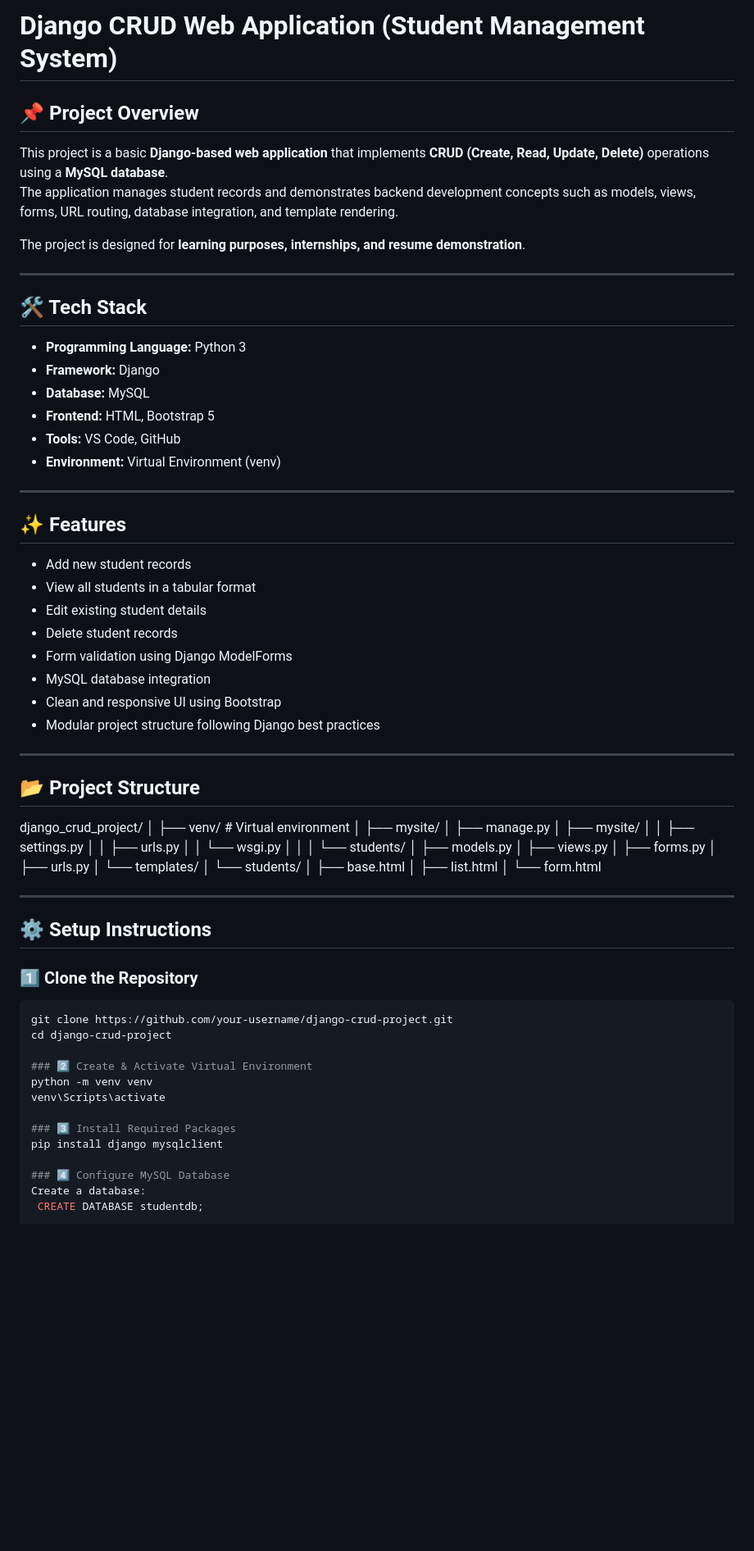
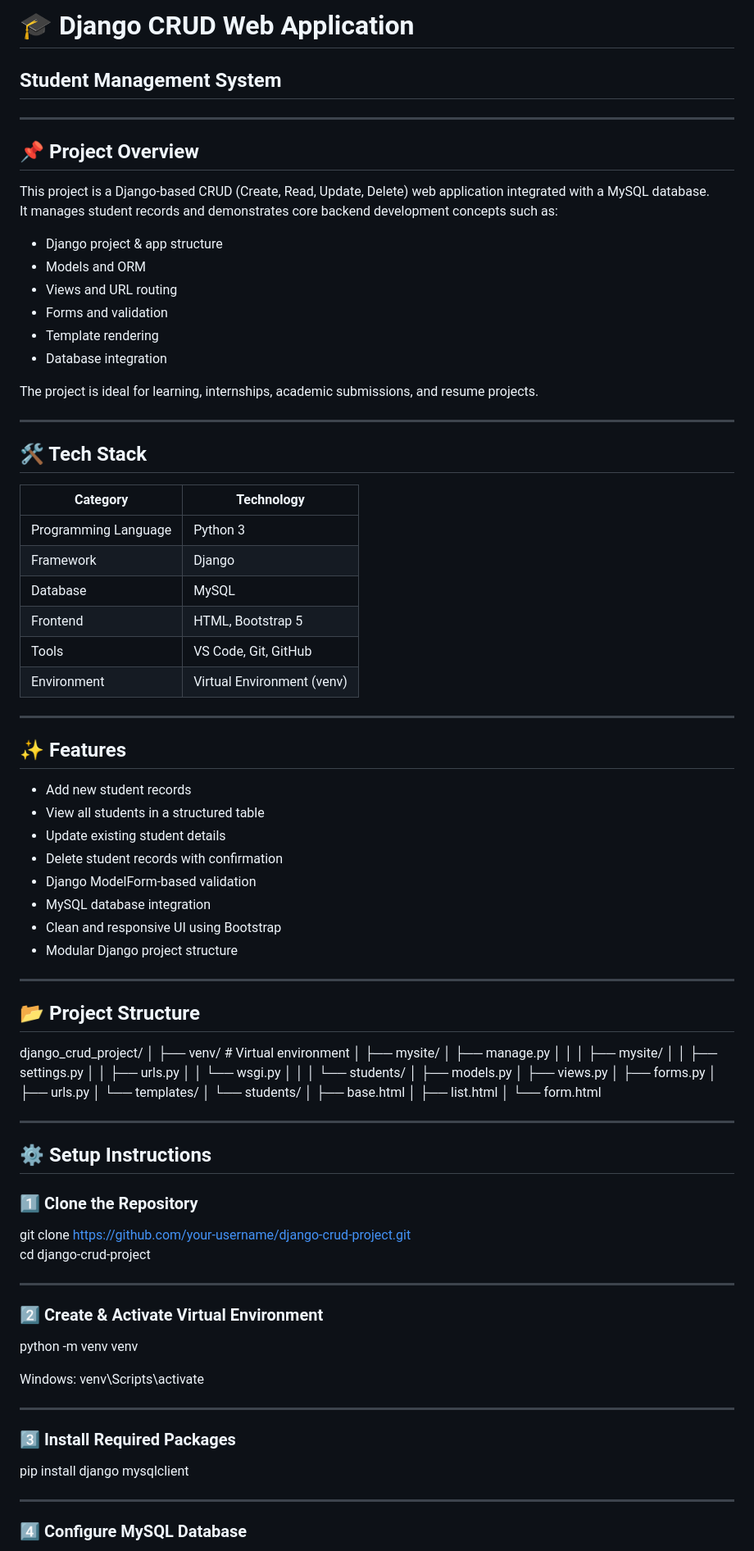
Before and after one commit to Komalgosa/django-crud-project, a Markdown page: README.md, the part around one of its changes. Shown at 82% size. Rendered like a GitHub page; blank space fills up the shorter version.

````diff
--- a/README.md
+++ b/README.md
@@ -1,76 +1,97 @@
-# Django CRUD Web Application (Student Management System)
+# 🎓 Django CRUD Web Application
+## Student Management System
+
+---
 
 ## 📌 Project Overview
-This project is a basic **Django-based web application** that implements **CRUD (Create, Read, Update, Delete)** operations using a **MySQL database**.
-The application manages student records and demonstrates backend development concepts such as models, views, forms, URL routing, database integration, and template rendering.
 
-The project is designed for **learning purposes, internships, and resume demonstration**.
+This project is a Django-based CRUD (Create, Read, Update, Delete) web application integrated with a MySQL database.
+It manages student records and demonstrates core backend development concepts such as:
+
+- Django project & app structure
+- Models and ORM
+- Views and URL routing
+- Forms and validation
+- Template rendering
+- Database integration
+
+The project is ideal for learning, internships, academic submissions, and resume projects.
 
 ---
 
 ## 🛠️ Tech Stack
-- **Programming Language:** Python 3
-- **Framework:** Django
-- **Database:** MySQL
-- **Frontend:** HTML, Bootstrap 5
-- **Tools:** VS Code, GitHub
-- **Environment:** Virtual Environment (venv)
+
+| Category | Technology |
+|--------|------------|
+| Programming Language | Python 3 |
+| Framework | Django |
+| Database | MySQL |
+| Frontend | HTML, Bootstrap 5 |
+| Tools | VS Code, Git, GitHub |
+| Environment | Virtual Environment (venv) |
 
 ---
 
 ## ✨ Features
+
 - Add new student records
-- View all students in a tabular format
-- Edit existing student details
-- Delete student records
-- Form validation using Django ModelForms
+- View all students in a structured table
+- Update existing student details
+- Delete student records with confirmation
+- Django ModelForm-based validation
 - MySQL database integration
 - Clean and responsive UI using Bootstrap
-- Modular project structure following Django best practices
+- Modular Django project structure
 
 ---
 
 ## 📂 Project Structure
+
 django_crud_project/
 │
-├── venv/ # Virtual environment
+├── venv/                     # Virtual environment
 │
 ├── mysite/
-│ ├── manage.py
-│ ├── mysite/
-│ │ ├── settings.py
-│ │ ├── urls.py
-│ │ └── wsgi.py
-│ │
-│ └── students/
-│ ├── models.py
-│ ├── views.py
-│ ├── forms.py
-│ ├── urls.py
-│ └── templates/
-│ └── students/
-│ ├── base.html
-│ ├── list.html
-│ └── form.html
-
+│   ├── manage.py
+│   │
+│   ├── mysite/
+│   │   ├── settings.py
+│   │   ├── urls.py
+│   │   └── wsgi.py
+│   │
+│   └── students/
+│       ├── models.py
+│       ├── views.py
+│       ├── forms.py
+│       ├── urls.py
+│       └── templates/
+│           └── students/
+│               ├── base.html
+│               ├── list.html
+│               └── form.html
 
 ---
 
 ## ⚙️ Setup Instructions
 
 ### 1️⃣ Clone the Repository
-```bash
 git clone https://github.com/your-username/django-crud-project.git
 cd django-crud-project
 
+---
+
 ### 2️⃣ Create & Activate Virtual Environment
 python -m venv venv
+
+Windows:
 venv\Scripts\activate
+
+---
 
 ### 3️⃣ Install Required Packages
 pip install django mysqlclient
 
+---
+
 ### 4️⃣ Configure MySQL Database
-Create a database:
- CREATE DATABASE studentdb;
 
````
Also changed, not shown: other parts of README.md (+42 -36 lines).
